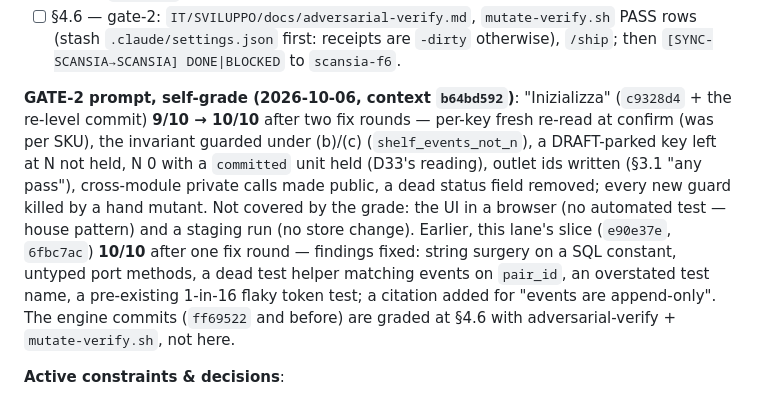
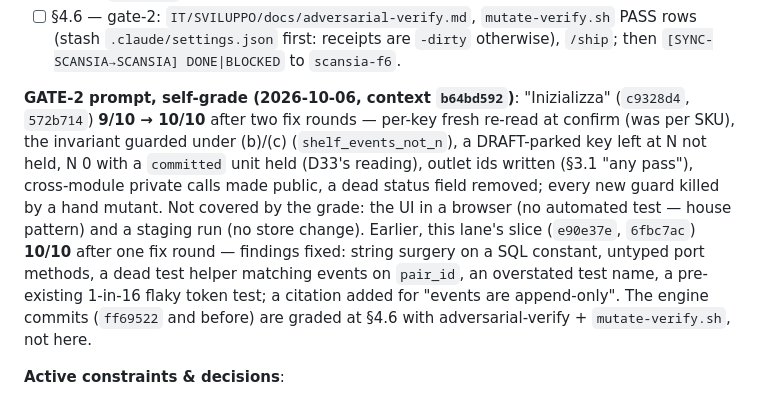
Before and after one commit to Racoon-GIT/Sync-Scansia, a Markdown page: TRACKER.md, the part around the change. Drawn GitHub-style.

Commit message:
docs(f7): TRACKER — the grade's shas
Co-Authored-By: Claude Opus 5.5 <noreply@anthropic.com>

Claude-Session: https://claude.ai/code/session_01KTpRsDwUvMHfsGVPqC12YJ

```diff
--- a/TRACKER.md
+++ b/TRACKER.md
@@ -21,7 +21,7 @@ Pipeline: build · item: F7 — Scansia Manager on MySQL · plan: docs/f7-mysql-
 - [ ] §4.5 — remove §3.8 (`gspread`, `backend/gsheet/`, `src/sync.py`, `fix_prices.py`, `RUN_MODE=SYNC`); `requirements.txt` loses `gspread`; rewrite the project `CLAUDE.md` (still the legacy `RUN_MODE` cron jobs and the sheet) to the web service on MySQL in the same step.
 - [ ] §4.6 — gate-2: `IT/SVILUPPO/docs/adversarial-verify.md`, `mutate-verify.sh` PASS rows (stash `.claude/settings.json` first: receipts are `-dirty` otherwise), `/ship`; then `[SYNC-SCANSIA→SCANSIA] DONE|BLOCKED` to `scansia-f6`.
 
-**GATE-2 prompt, self-grade (2026-10-06, context `b64bd592`)**: "Inizializza" (`c9328d4` + the re-level commit) **9/10 → 10/10** after two fix rounds — per-key fresh re-read at confirm (was per SKU), the invariant guarded under (b)/(c) (`shelf_events_not_n`), a DRAFT-parked key left at N not held, N 0 with a `committed` unit held (D33's reading), outlet ids written (§3.1 "any pass"), cross-module private calls made public, a dead status field removed; every new guard killed by a hand mutant. Not covered by the grade: the UI in a browser (no automated test — house pattern) and a staging run (no store change). Earlier, this lane's slice (`e90e37e`, `6fbc7ac`) **10/10** after one fix round — findings fixed: string surgery on a SQL constant, untyped port methods, a dead test helper matching events on `pair_id`, an overstated test name, a pre-existing 1-in-16 flaky token test; a citation added for "events are append-only". The engine commits (`ff69522` and before) are graded at §4.6 with adversarial-verify + `mutate-verify.sh`, not here.
+**GATE-2 prompt, self-grade (2026-10-06, context `b64bd592`)**: "Inizializza" (`c9328d4`, `572b714`) **9/10 → 10/10** after two fix rounds — per-key fresh re-read at confirm (was per SKU), the invariant guarded under (b)/(c) (`shelf_events_not_n`), a DRAFT-parked key left at N not held, N 0 with a `committed` unit held (D33's reading), outlet ids written (§3.1 "any pass"), cross-module private calls made public, a dead status field removed; every new guard killed by a hand mutant. Not covered by the grade: the UI in a browser (no automated test — house pattern) and a staging run (no store change). Earlier, this lane's slice (`e90e37e`, `6fbc7ac`) **10/10** after one fix round — findings fixed: string surgery on a SQL constant, untyped port methods, a dead test helper matching events on `pair_id`, an overstated test name, a pre-existing 1-in-16 flaky token test; a citation added for "events are append-only". The engine commits (`ff69522` and before) are graded at §4.6 with adversarial-verify + `mutate-verify.sh`, not here.
 
 **Active constraints & decisions**:
 - F7.2 writes nothing to `racoon`, Shopify, Make, production Trello, the Scheduler or Render — F7.3 is the deploy and the live tests (SERVER + Ale's `confermo`). Integration tests on `racoon_staging` only (`scansia_mgr_stg` / `scansia_fixture_stg`, option files `~/.config/racoon-scansia/<user>.cred`, read by the driver only — never opened, never printed).
```
